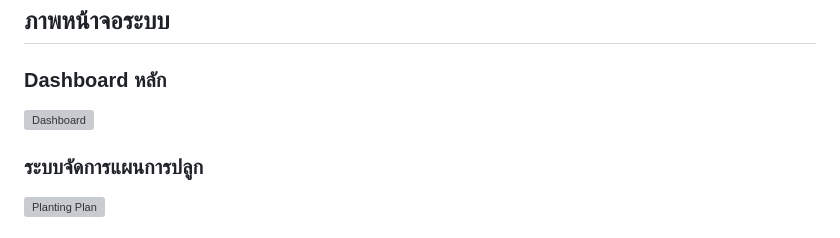
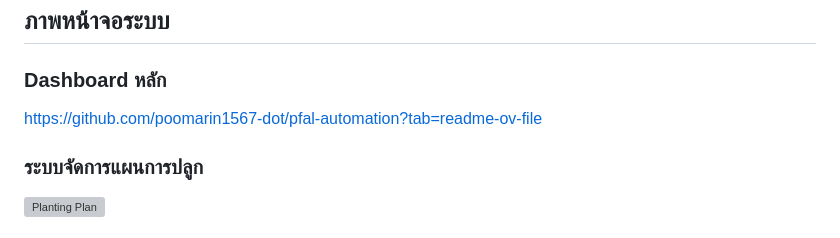
Before and after one commit to poomarin1567-dot/pfal-automation, a Markdown page: README.md, the part around the change. Rendered like a GitHub page; grey boxes are pictures that could not be loaded.

```diff
--- a/README.md
+++ b/README.md
@@ -11,7 +11,7 @@
 ## ภาพหน้าจอระบบ
 
 ### Dashboard หลัก
-![Dashboard](https://via.placeholder.com/800x400/40916c/ffffff?text=Dashboard+Screenshot)
+https://github.com/poomarin1567-dot/pfal-automation?tab=readme-ov-file
 
 ### ระบบจัดการแผนการปลูก
 ![Planting Plan](https://via.placeholder.com/800x400/52b788/ffffff?text=Planting+Plan+Management)
```
